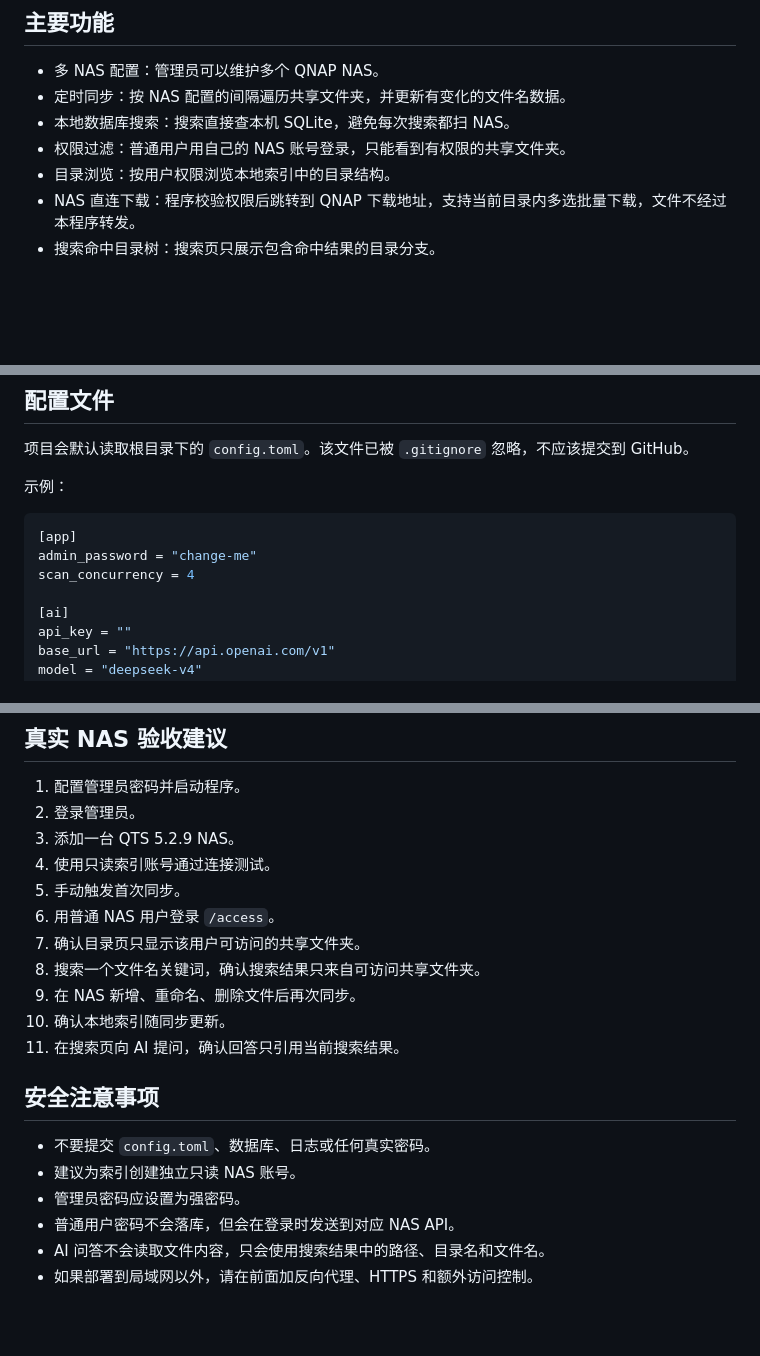
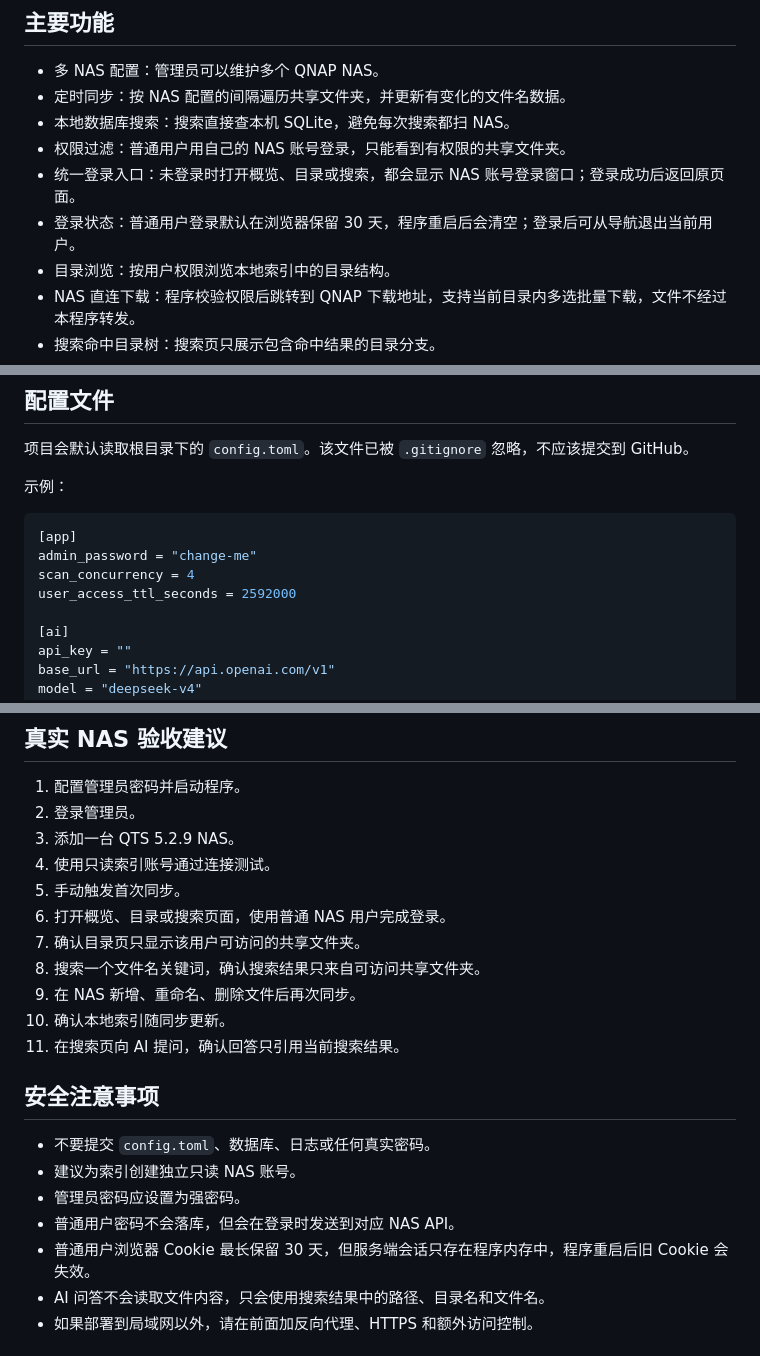
Before and after one commit to huantian9818/AI-nas-Search, a Markdown page: README.md, 3 parts joined by grey strips. GitHub-like rendering; blank space fills up the shorter version.

```diff
--- a/README.md
+++ b/README.md
@@ -10,6 +10,8 @@ AI NAS Search 是一个面向 QNAP NAS 的本地文件名索引与检索工具
 - 定时同步：按 NAS 配置的间隔遍历共享文件夹，并更新有变化的文件名数据。
 - 本地数据库搜索：搜索直接查本机 SQLite，避免每次搜索都扫 NAS。
 - 权限过滤：普通用户用自己的 NAS 账号登录，只能看到有权限的共享文件夹。
+- 统一登录入口：未登录时打开概览、目录或搜索，都会显示 NAS 账号登录窗口；登录成功后返回原页面。
+- 登录状态：普通用户登录默认在浏览器保留 30 天，程序重启后会清空；登录后可从导航退出当前用户。
 - 目录浏览：按用户权限浏览本地索引中的目录结构。
 - NAS 直连下载：程序校验权限后跳转到 QNAP 下载地址，支持当前目录内多选批量下载，文件不经过本程序转发。
 - 搜索命中目录树：搜索页只展示包含命中结果的目录分支。
@@ -73,6 +77,7 @@ uvicorn nas_index.web.app:app --host 127.0.0.1 --port 8001 --reload
 [app]
 admin_password = "change-me"
 scan_concurrency = 4
+user_access_ttl_seconds = 2592000
 
 [ai]
 api_key = ""
@@ -201,7 +209,7 @@ pytest
 3. 添加一台 QTS 5.2.9 NAS。
 4. 使用只读索引账号通过连接测试。
 5. 手动触发首次同步。
-6. 用普通 NAS 用户登录 `/access`。
+6. 打开概览、目录或搜索页面，使用普通 NAS 用户完成登录。
 7. 确认目录页只显示该用户可访问的共享文件夹。
 8. 搜索一个文件名关键词，确认搜索结果只来自可访问共享文件夹。
 9. 在 NAS 新增、重命名、删除文件后再次同步。
@@ -214,6 +222,7 @@ pytest
 - 建议为索引创建独立只读 NAS 账号。
 - 管理员密码应设置为强密码。
 - 普通用户密码不会落库，但会在登录时发送到对应 NAS API。
+- 普通用户浏览器 Cookie 最长保留 30 天，但服务端会话只存在程序内存中，程序重启后旧 Cookie 会失效。
 - AI 问答不会读取文件内容，只会使用搜索结果中的路径、目录名和文件名。
 - 如果部署到局域网以外，请在前面加反向代理、HTTPS 和额外访问控制。
 
```
Also changed, not shown: other parts of README.md (+16 -11 lines).
